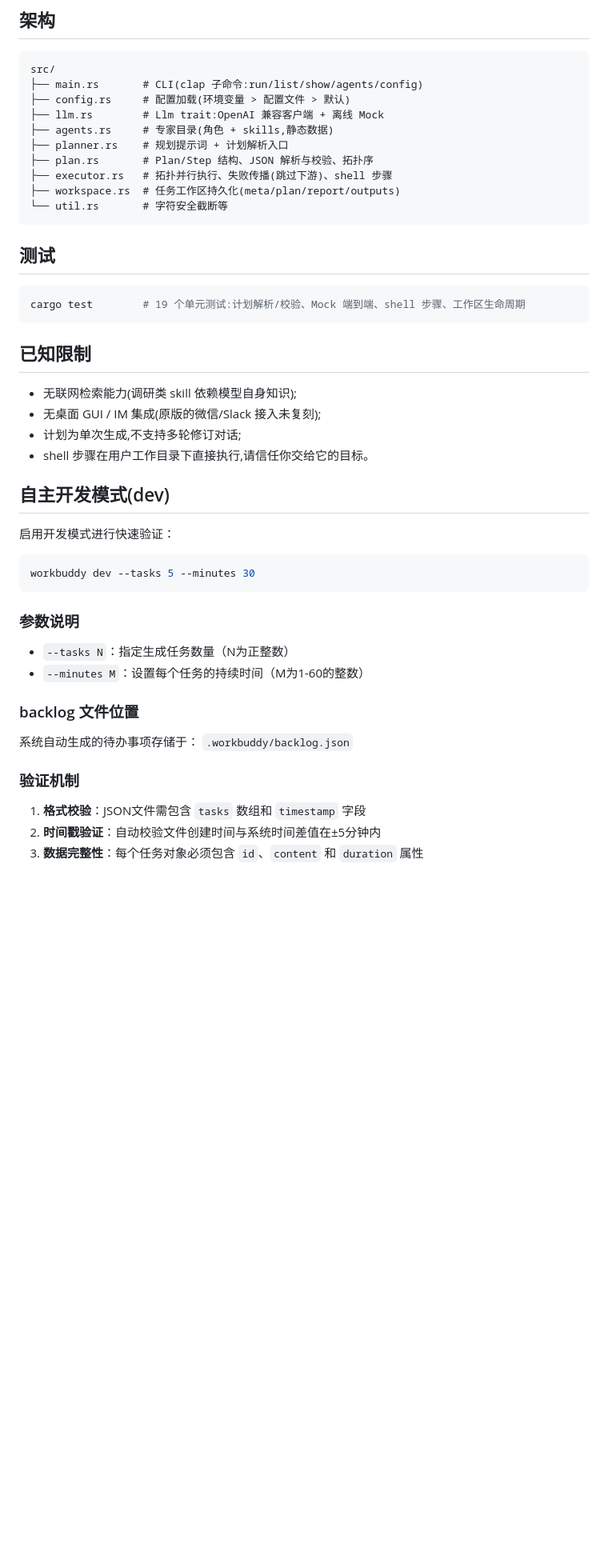
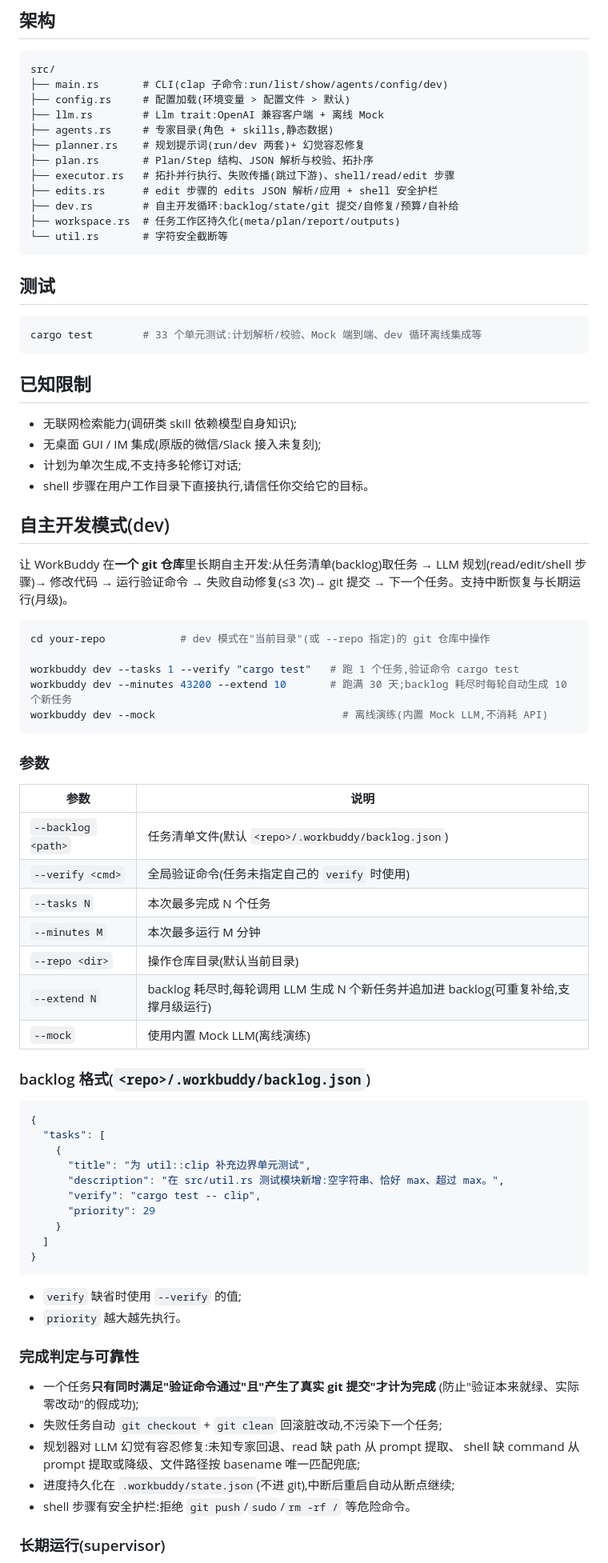
Before and after one commit to zenjan1/workbuddy-rs, a Markdown page: README.md, the part around one of its changes. Shown at 80% size. GitHub-like rendering; blank space fills up the shorter version.

Commit message:
docs: rewrite dev-mode section with real behavior (params, backlog, reliability, supervisor)
Co-Authored-By: AtomCode (qwen3.8-27b) <noreply@atomgit.com>

````diff
--- a/README.md
+++ b/README.md
@@ -106,13 +109,15 @@ workbuddy config
 
 ```
 src/
-├── main.rs       # CLI(clap 子命令:run/list/show/agents/config)
+├── main.rs       # CLI(clap 子命令:run/list/show/agents/config/dev)
 ├── config.rs     # 配置加载(环境变量 > 配置文件 > 默认)
 ├── llm.rs        # Llm trait:OpenAI 兼容客户端 + 离线 Mock
 ├── agents.rs     # 专家目录(角色 + skills,静态数据)
-├── planner.rs    # 规划提示词 + 计划解析入口
+├── planner.rs    # 规划提示词(run/dev 两套)+ 幻觉容忍修复
 ├── plan.rs       # Plan/Step 结构、JSON 解析与校验、拓扑序
-├── executor.rs   # 拓扑并行执行、失败传播(跳过下游)、shell 步骤
+├── executor.rs   # 拓扑并行执行、失败传播(跳过下游)、shell/read/edit 步骤
+├── edits.rs      # edit 步骤的 edits JSON 解析/应用 + shell 安全护栏
+├── dev.rs        # 自主开发循环:backlog/state/git 提交/自修复/预算/自补给
 ├── workspace.rs  # 任务工作区持久化(meta/plan/report/outputs)
 └── util.rs       # 字符安全截断等
 ```
@@ -120,7 +125,7 @@ src/
 ## 测试
 
 ```bash
-cargo test        # 19 个单元测试:计划解析/校验、Mock 端到端、shell 步骤、工作区生命周期
+cargo test        # 33 个单元测试:计划解析/校验、Mock 端到端、dev 循环离线集成等
 ```
 
 ## 已知限制
@@ -132,21 +137,57 @@ cargo test        # 19 个单元测试:计划解析/校验、Mock 端到端、sh
 
 ## 自主开发模式(dev)
 
-启用开发模式进行快速验证：
+让 WorkBuddy 在**一个 git 仓库**里长期自主开发:从任务清单(backlog)取任务 →
+LLM 规划(read/edit/shell 步骤)→ 修改代码 → 运行验证命令 → 失败自动修复(≤3 次)→
+git 提交 → 下一个任务。支持中断恢复与长期运行(月级)。
 
 ```bash
-workbuddy dev --tasks 5 --minutes 30
+cd your-repo            # dev 模式在"当前目录"(或 --repo 指定)的 git 仓库中操作
+
+workbuddy dev --tasks 1 --verify "cargo test"   # 跑 1 个任务,验证命令 cargo test
+workbuddy dev --minutes 43200 --extend 10       # 跑满 30 天;backlog 耗尽时每轮自动生成 10 个新任务
+workbuddy dev --mock                              # 离线演练(内置 Mock LLM,不消耗 API)
 ```
 
-### 参数说明
-- `--tasks N`：指定生成任务数量（N为正整数）
-- `--minutes M`：设置每个任务的持续时间（M为1-60的整数）
+### 参数
 
-### backlog 文件位置
-系统自动生成的待办事项存储于：
-`.workbuddy/backlog.json`
+| 参数 | 说明 |
+|---|---|
+| `--backlog <path>` | 任务清单文件(默认 `<repo>/.workbuddy/backlog.json`) |
+| `--verify <cmd>` | 全局验证命令(任务未指定自己的 `verify` 时使用) |
+| `--tasks N` | 本次最多完成 N 个任务 |
+| `--minutes M` | 本次最多运行 M 分钟 |
+| `--repo <dir>` | 操作仓库目录(默认当前目录) |
+| `--extend N` | backlog 耗尽时,每轮调用 LLM 生成 N 个新任务并追加进 backlog(可重复补给,支撑月级运行) |
+| `--mock` | 使用内置 Mock LLM(离线演练) |
 
-### 验证机制
-1. **格式校验**：JSON文件需包含 `tasks` 数组和 `timestamp` 字段
-2. **时间戳验证**：自动校验文件创建时间与系统时间差值在±5分钟内
-3. **数据完整性**：每个任务对象必须包含 `id`、`content` 和 `duration` 属性
+### backlog 格式(`<repo>/.workbuddy/backlog.json`)
+
+```json
+{
+  "tasks": [
+    {
+      "title": "为 util::clip 补充边界单元测试",
+      "description": "在 src/util.rs 测试模块新增:空字符串、恰好 max、超过 max。",
+      "verify": "cargo test -- clip",
+      "priority": 29
+    }
+  ]
+}
+```
+
+- `verify` 缺省时使用 `--verify` 的值;
+- `priority` 越大越先执行。
+
+### 完成判定与可靠性
+
+- 一个任务**只有同时满足"验证命令通过"且"产生了真实 git 提交"才计为完成**
+  (防止"验证本来就绿、实际零改动"的假成功);
+- 失败任务自动 `git checkout` + `git clean` 回滚脏改动,不污染下一个任务;
+- 规划器对 LLM 幻觉有容忍修复:未知专家回退、read 缺 path 从 prompt 提取、
+  shell 缺 command 从 prompt 提取或降级、文件路径按 basename 唯一匹配兜底;
+- 进度持久化在 `.workbuddy/state.json`(不进 git),中断后重启自动从断点继续;
+- shell 步骤有安全护栏:拒绝 `git push`/`sudo`/`rm -rf /` 等危险命令。
+
+### 长期运行(supervisor)
+
````
Also changed, not shown: other parts of README.md (+13 -0 lines).
